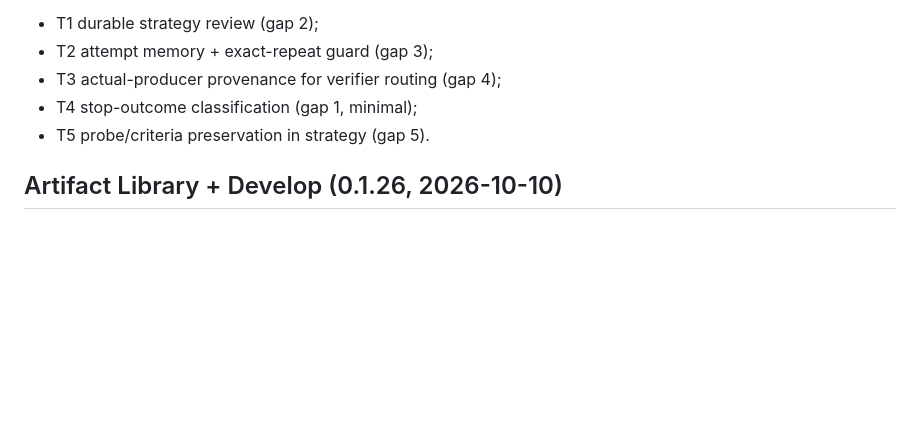
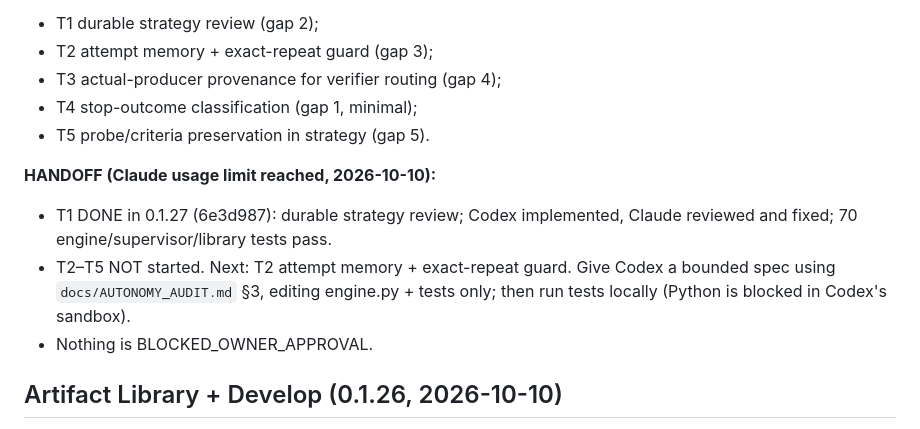
Before and after one commit to rhkralsrb0820/ax-branch, a Markdown page: docs/TASK_STATE.md, the part around the change. GitHub-like rendering; blank space fills up the shorter version.

Commit message:
TASK_STATE: overnight handoff (T1 done, T2-T5 next)
Co-Authored-By: Claude Opus 5.5 <noreply@anthropic.com>

```diff
--- a/docs/TASK_STATE.md
+++ b/docs/TASK_STATE.md
@@ -221,6 +221,13 @@ Plan (sequential, all touch engine.py; Codex implements, Claude integrates, loca
 - T4 stop-outcome classification (gap 1, minimal);
 - T5 probe/criteria preservation in strategy (gap 5).
 
+**HANDOFF (Claude usage limit reached, 2026-10-10):**
+- T1 DONE in 0.1.27 (6e3d987): durable strategy review; Codex implemented, Claude reviewed and fixed;
+  70 engine/supervisor/library tests pass.
+- T2–T5 NOT started. Next: T2 attempt memory + exact-repeat guard. Give Codex a bounded spec using
+  `docs/AUTONOMY_AUDIT.md` §3, editing engine.py + tests only; then run tests locally (Python is blocked in Codex's sandbox).
+- Nothing is BLOCKED_OWNER_APPROVAL.
+
 ## Artifact Library + Develop (0.1.26, 2026-10-10)
 - Project = record of the work, Artifact = what the Owner uses, Knowledge = vault notes.
 - The Library is an index over the existing tables (no copies).
```
